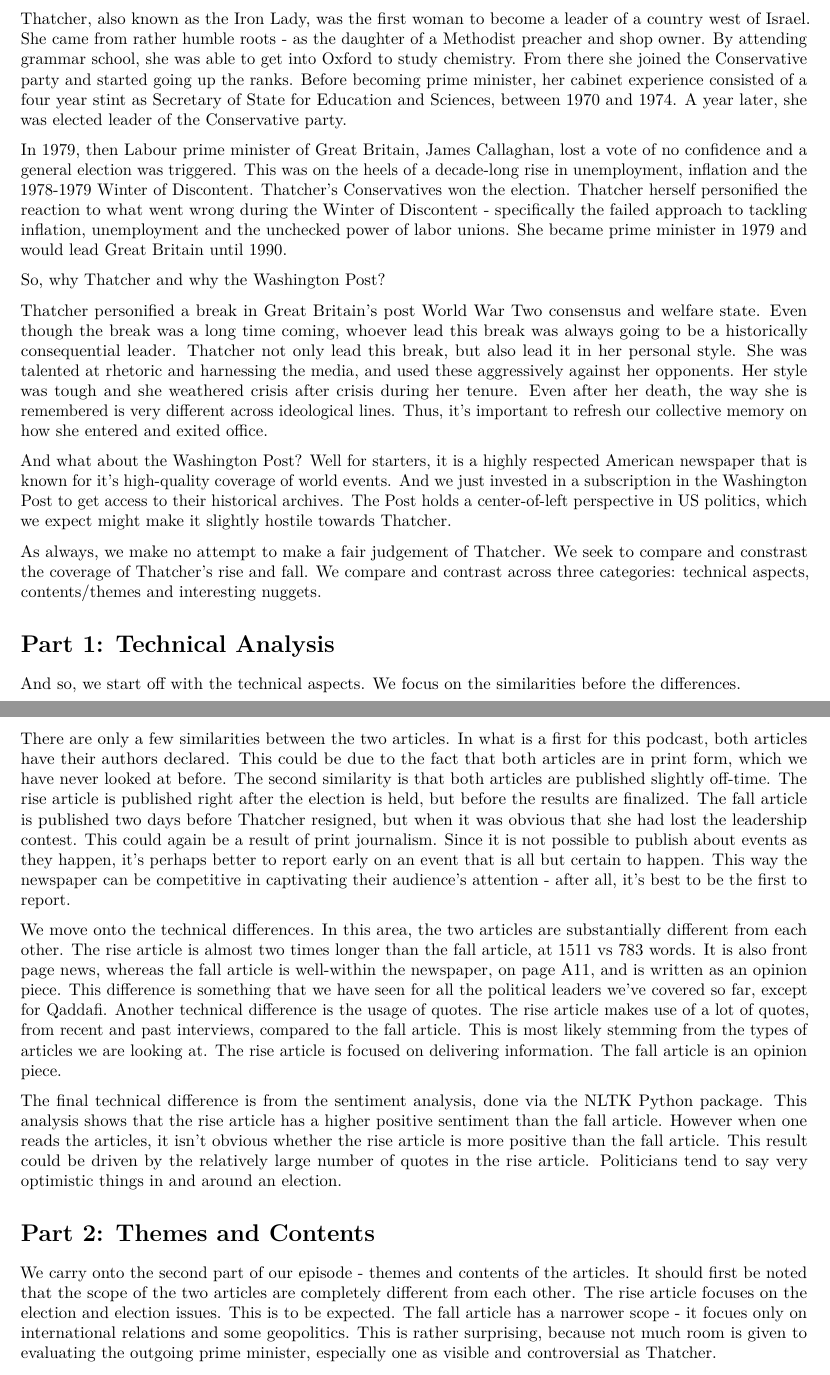
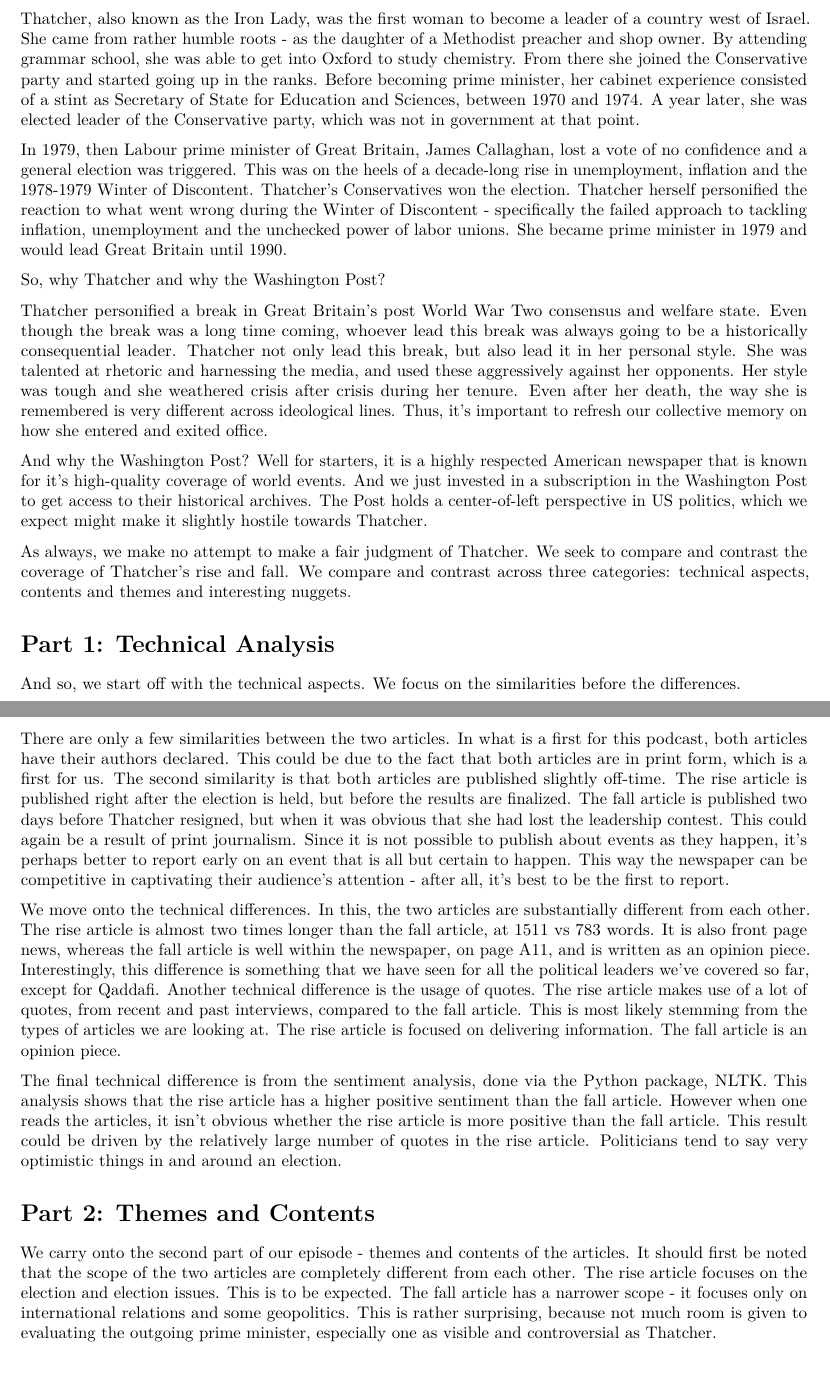
Before and after one commit to YMehmetKutluay/rise-and-fall, an R Markdown document (reading_scripts/thatcher/thatcher.Rmd): two parts of pages 1 and 2 of 4, joined at a grey line, cut so that both start at the same text. The pictures show the output file reading_scripts/thatcher/thatcher.pdf that the author committed with the source.

Commit message:
tidied up typos

```diff
--- a/reading_scripts/thatcher/thatcher.Rmd
+++ b/reading_scripts/thatcher/thatcher.Rmd
@@ -15,7 +15,7 @@ Hello, and welcome to Rise and Fall. Episode 4. Margaret Thatcher.
 
 Last time, we analyzed articles from El Pais that covered the presidency of Lula between 2003 and 2010. Today, we will be shifting our attention to "Europe" and look at how the Washington Post covered Margaret Thatcher's first and last day in office - the 4th of May 1979 and 28th of November 1990.
 
-Thatcher, also known as the Iron Lady, was the first woman to become a leader of a country west of Israel. She came from rather humble roots - as the daughter of a Methodist preacher and shop owner. By attending grammar school, she was able to get into Oxford to study chemistry. From there she joined the Conservative party and started going up the ranks. Before becoming prime minister, her cabinet experience consisted of a four year stint as Secretary of State for Education and Sciences, between 1970 and 1974. A year later, she was elected leader of the Conservative party.
+Thatcher, also known as the Iron Lady, was the first woman to become a leader of a country west of Israel. She came from rather humble roots - as the daughter of a Methodist preacher and shop owner. By attending grammar school, she was able to get into Oxford to study chemistry. From there she joined the Conservative party and started going up in the ranks. Before becoming prime minister, her cabinet experience consisted of a stint as Secretary of State for Education and Sciences, between 1970 and 1974. A year later, she was elected leader of the Conservative party, which was not in government at that point.
 
 In 1979, then Labour prime minister of Great Britain, James Callaghan, lost a vote of no confidence and a general election was triggered. This was on the heels of a decade-long rise in unemployment, inflation and the 1978-1979 Winter of Discontent. Thatcher's Conservatives won the election. Thatcher herself personified the reaction to what went wrong during the Winter of Discontent - specifically the failed approach to tackling inflation, unemployment and the unchecked power of labor unions. She became prime minister in 1979 and would lead Great Britain until 1990.
 
@@ -23,23 +23,23 @@ So, why Thatcher and why the Washington Post?
 
 Thatcher personified a break in Great Britain's post World War Two consensus and welfare state. Even though the break was a long time coming, whoever lead this break was always going to be a historically consequential leader. Thatcher not only lead this break, but also lead it in her personal style. She was talented at rhetoric and harnessing the media, and used these aggressively against her opponents. Her style was tough and she weathered crisis after crisis during her tenure. Even after her death, the way she is remembered is very different across ideological lines. Thus, it's important to refresh our collective memory on how she entered and exited office.
 
-And what about the Washington Post? Well for starters, it is a highly respected American newspaper that is known for it's high-quality coverage of world events. And we just invested in a subscription in the Washington Post to get access to their historical archives. The Post holds a center-of-left perspective in US politics, which we expect might make it slightly hostile towards Thatcher.
+And why the Washington Post? Well for starters, it is a highly respected American newspaper that is known for it's high-quality coverage of world events. And we just invested in a subscription in the Washington Post to get access to their historical archives. The Post holds a center-of-left perspective in US politics, which we expect might make it slightly hostile towards Thatcher.
 
-As always, we make no attempt to make a fair judgement of Thatcher. We seek to compare and constrast the coverage of Thatcher's rise and fall. We compare and contrast across three categories: technical aspects, contents/themes and interesting nuggets.
+As always, we make no attempt to make a fair judgment of Thatcher. We seek to compare and contrast the coverage of Thatcher's rise and fall. We compare and contrast across three categories: technical aspects, contents and themes and interesting nuggets.
 
 # Part 1: Technical Analysis
 
 And so, we start off with the technical aspects. We focus on the similarities before the differences.
 
-There are only a few similarities between the two articles. In what is a first for this podcast, both articles have their authors declared. This could be due to the fact that both articles are in print form, which we have never looked at before.  The second similarity is that both articles are published slightly off-time. The rise article is published right after the election is held, but before the results are finalized. The fall article is published two days before Thatcher resigned, but when it was obvious that she had lost the leadership contest. This could again be a result of print journalism. Since it is not possible to publish about events as they happen, it's perhaps better to report early on an event that is all but certain to happen. This way the newspaper can be competitive in captivating their audience's attention - after all, it's best to be the first to report.
+There are only a few similarities between the two articles. In what is a first for this podcast, both articles have their authors declared. This could be due to the fact that both articles are in print form, which is a first for us.  The second similarity is that both articles are published slightly off-time. The rise article is published right after the election is held, but before the results are finalized. The fall article is published two days before Thatcher resigned, but when it was obvious that she had lost the leadership contest. This could again be a result of print journalism. Since it is not possible to publish about events as they happen, it's perhaps better to report early on an event that is all but certain to happen. This way the newspaper can be competitive in captivating their audience's attention - after all, it's best to be the first to report.
 
-We move onto the technical differences. In this area, the two articles are substantially different from each other. The rise article is almost two times longer than the fall article, at 1511 vs 783 words. It is also front page news, whereas the fall article is well-within the newspaper, on page A11, and is written as an opinion piece. This difference is something that we have seen for all the political leaders we've covered so far, except for Qaddafi. Another technical difference is the usage of quotes. The rise article makes use of a lot of quotes, from recent and past interviews, compared to the fall article. This is most likely stemming from the types of articles we are looking at. The rise article is focused on delivering information. The fall article is an opinion piece.
+We move onto the technical differences. In this, the two articles are substantially different from each other. The rise article is almost two times longer than the fall article, at 1511 vs 783 words. It is also front page news, whereas the fall article is well within the newspaper, on page A11, and is written as an opinion piece. Interestingly, this difference is something that we have seen for all the political leaders we've covered so far, except for Qaddafi. Another technical difference is the usage of quotes. The rise article makes use of a lot of quotes, from recent and past interviews, compared to the fall article. This is most likely stemming from the types of articles we are looking at. The rise article is focused on delivering information. The fall article is an opinion piece.
 
-The final technical difference is from the sentiment analysis, done via the NLTK Python package. This analysis shows that the rise article has a higher positive sentiment than the fall article. However when one reads the articles, it isn't obvious whether the rise article is more positive than the fall article. This result could be driven by the relatively large number of quotes in the rise article. Politicians tend to say very optimistic things in and around an election.
+The final technical difference is from the sentiment analysis, done via the Python package, NLTK. This analysis shows that the rise article has a higher positive sentiment than the fall article. However when one reads the articles, it isn't obvious whether the rise article is more positive than the fall article. This result could be driven by the relatively large number of quotes in the rise article. Politicians tend to say very optimistic things in and around an election.
 
 # Part 2: Themes and Contents
 
-We carry onto the second part of our episode - themes and contents of the articles. It should first be noted that the scope of the two articles are completely different from each other. The rise article focuses on the election and election issues. This is to be expected. The fall article has a narrower scope - it focues only on international relations and some geopolitics. This is rather surprising, because not much room is given to evaluating the outgoing prime minister, especially one as visible and controversial as Thatcher.
+We carry onto the second part of our episode - themes and contents of the articles. It should first be noted that the scope of the two articles are completely different from each other. The rise article focuses on the election and election issues. This is to be expected. The fall article has a narrower scope - it focuses only on international relations and some geopolitics. This is rather surprising, because not much room is given to evaluating the outgoing prime minister, especially one as visible and controversial as Thatcher.
 
 Therefore, we're going to look at the articles in terms of their own themes and contents separately, as opposed to comparing and contrasting.
 
```
Also changed, not shown: reading_scripts/thatcher/thatcher.pdf, reading_scripts/thatcher/thatcher.Rmd (4 more changed lines).
